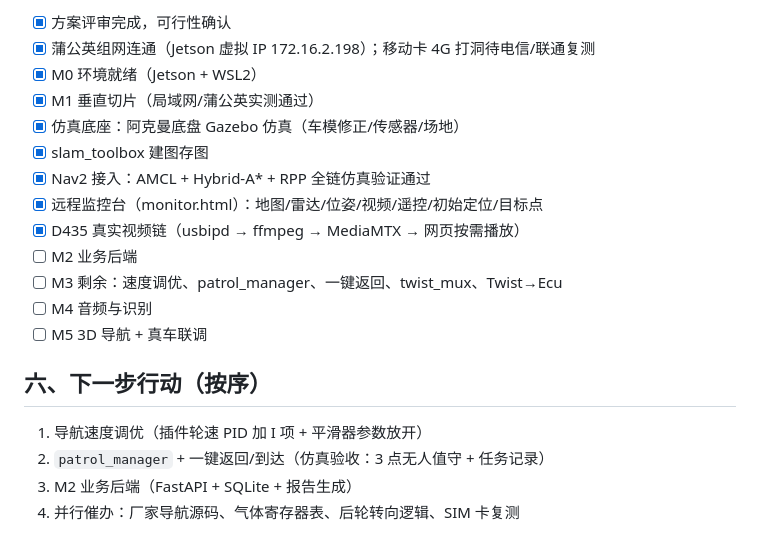
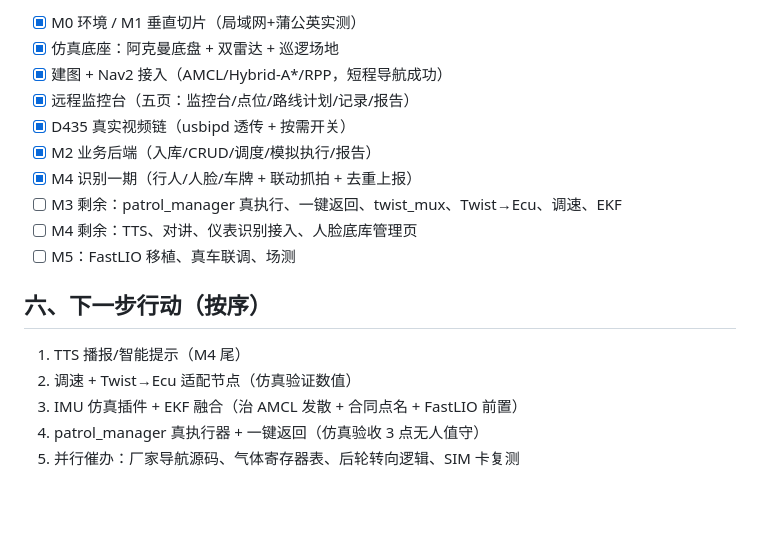
Before and after one commit to saiyuhang123/Remote_ctrol, a Markdown page: 开发计划.md, the part around one of its changes. Drawn GitHub-style; blank space fills up the shorter version.

```diff
--- a/开发计划.md
+++ b/开发计划.md
@@ -124,21 +125,19 @@ Remote_ctrol/
 
-- [x] 方案评审完成，可行性确认
-- [x] 蒲公英组网连通（Jetson 虚拟 IP 172.16.2.198）；移动卡 4G 打洞待电信/联通复测
-- [x] M0 环境就绪（Jetson + WSL2）
-- [x] M1 垂直切片（局域网/蒲公英实测通过）
-- [x] 仿真底座：阿克曼底盘 Gazebo 仿真（车模修正/传感器/场地）
-- [x] slam_toolbox 建图存图
-- [x] Nav2 接入：AMCL + Hybrid-A* + RPP 全链仿真验证通过
-- [x] 远程监控台（monitor.html）：地图/雷达/位姿/视频/遥控/初始定位/目标点
-- [x] D435 真实视频链（usbipd → ffmpeg → MediaMTX → 网页按需播放）
-- [ ] M2 业务后端
-- [ ] M3 剩余：速度调优、patrol_manager、一键返回、twist_mux、Twist→Ecu
-- [ ] M4 音频与识别
-- [ ] M5 3D 导航 + 真车联调
+- [x] M0 环境 / M1 垂直切片（局域网+蒲公英实测）
+- [x] 仿真底座：阿克曼底盘 + 双雷达 + 巡逻场地
+- [x] 建图 + Nav2 接入（AMCL/Hybrid-A*/RPP，短程导航成功）
+- [x] 远程监控台（五页：监控台/点位/路线计划/记录/报告）
+- [x] D435 真实视频链（usbipd 透传 + 按需开关）
+- [x] M2 业务后端（入库/CRUD/调度/模拟执行/报告）
+- [x] M4 识别一期（行人/人脸/车牌 + 联动抓拍 + 去重上报）
+- [ ] M3 剩余：patrol_manager 真执行、一键返回、twist_mux、Twist→Ecu、调速、EKF
+- [ ] M4 剩余：TTS、对讲、仪表识别接入、人脸底库管理页
+- [ ] M5：FastLIO 移植、真车联调、场测
 
 ## 六、下一步行动（按序）
 
-1. 导航速度调优（插件轮速 PID 加 I 项 + 平滑器参数放开）
-2. `patrol_manager` + 一键返回/到达（仿真验收：3 点无人值守 + 任务记录）
-3. M2 业务后端（FastAPI + SQLite + 报告生成）
-4. 并行催办：厂家导航源码、气体寄存器表、后轮转向逻辑、SIM 卡复测
+1. TTS 播报/智能提示（M4 尾）
+2. 调速 + Twist→Ecu 适配节点（仿真验证数值）
+3. IMU 仿真插件 + EKF 融合（治 AMCL 发散 + 合同点名 + FastLIO 前置）
+4. patrol_manager 真执行器 + 一键返回（仿真验收 3 点无人值守）
+5. 并行催办：厂家导航源码、气体寄存器表、后轮转向逻辑、SIM 卡复测
```
Also changed, not shown: other parts of 开发计划.md (+82 -81 lines).
